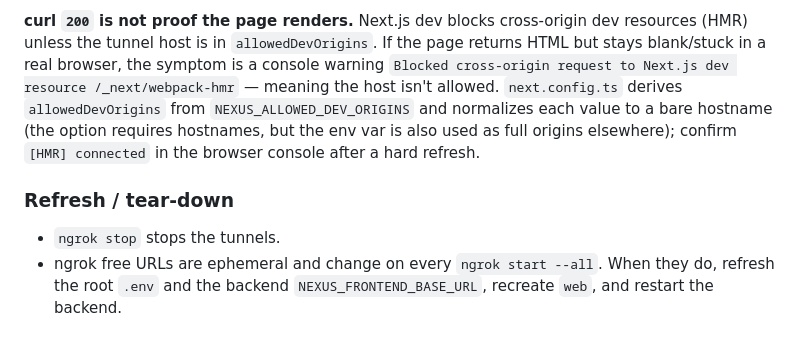
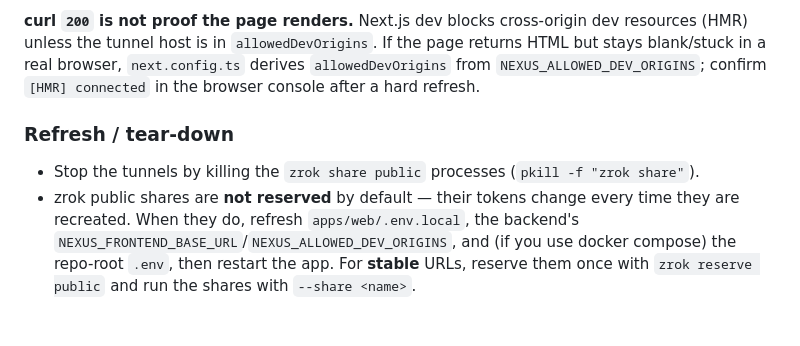
Before and after one commit to UnzorZ/Nexus, a Markdown page: AGENTS.md, the part around one of its changes. GitHub-like rendering.

```diff
--- a/AGENTS.md
+++ b/AGENTS.md
@@ -662,16 +665,16 @@ interstitial.
 
 **curl `200` is not proof the page renders.** Next.js dev blocks cross-origin
 dev resources (HMR) unless the tunnel host is in `allowedDevOrigins`. If the page
-returns HTML but stays blank/stuck in a real browser, the symptom is a console
-warning `Blocked cross-origin request to Next.js dev resource /_next/webpack-hmr`
-— meaning the host isn't allowed. `next.config.ts` derives `allowedDevOrigins`
-from `NEXUS_ALLOWED_DEV_ORIGINS` and normalizes each value to a bare hostname
-(the option requires hostnames, but the env var is also used as full origins
-elsewhere); confirm `[HMR] connected` in the browser console after a hard refresh.
+returns HTML but stays blank/stuck in a real browser, `next.config.ts` derives
+`allowedDevOrigins` from `NEXUS_ALLOWED_DEV_ORIGINS`; confirm `[HMR] connected`
+in the browser console after a hard refresh.
 
 ### Refresh / tear-down
 
-- `ngrok stop` stops the tunnels.
-- ngrok free URLs are ephemeral and change on every `ngrok start --all`. When they
-  do, refresh the root `.env` and the backend `NEXUS_FRONTEND_BASE_URL`, recreate
-  `web`, and restart the backend.
+- Stop the tunnels by killing the `zrok share public` processes (`pkill -f "zrok share"`).
+- zrok public shares are **not reserved** by default — their tokens change every
+  time they are recreated. When they do, refresh `apps/web/.env.local`, the
+  backend's `NEXUS_FRONTEND_BASE_URL`/`NEXUS_ALLOWED_DEV_ORIGINS`, and (if you
+  use docker compose) the repo-root `.env`, then restart the app. For **stable**
+  URLs, reserve them once with `zrok reserve public` and run the shares with
+  `--share <name>`.
```
Also changed, not shown: other parts of AGENTS.md (+38 -35 lines).
